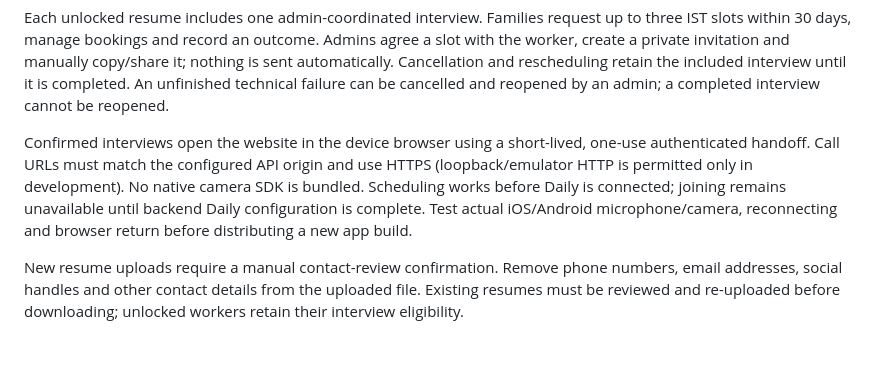
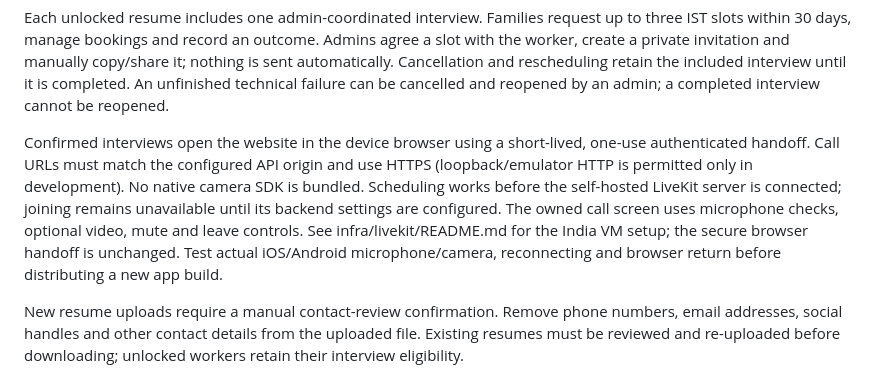
Before and after one commit to Daemon-Killer/budgetworker, a Markdown page: mobile/README.md, the part around the change. GitHub-like rendering; blank space fills up the shorter version.

Commit message:
Document self-hosted LiveKit calls in the mobile app

```diff
--- a/mobile/README.md
+++ b/mobile/README.md
@@ -12,7 +12,7 @@ Resume downloads use authenticated file requests and the system share/open inter
 
 Each unlocked resume includes one admin-coordinated interview. Families request up to three IST slots within 30 days, manage bookings and record an outcome. Admins agree a slot with the worker, create a private invitation and manually copy/share it; nothing is sent automatically. Cancellation and rescheduling retain the included interview until it is completed. An unfinished technical failure can be cancelled and reopened by an admin; a completed interview cannot be reopened.
 
-Confirmed interviews open the website in the device browser using a short-lived, one-use authenticated handoff. Call URLs must match the configured API origin and use HTTPS (loopback/emulator HTTP is permitted only in development). No native camera SDK is bundled. Scheduling works before Daily is connected; joining remains unavailable until backend Daily configuration is complete. Test actual iOS/Android microphone/camera, reconnecting and browser return before distributing a new app build.
+Confirmed interviews open the website in the device browser using a short-lived, one-use authenticated handoff. Call URLs must match the configured API origin and use HTTPS (loopback/emulator HTTP is permitted only in development). No native camera SDK is bundled. Scheduling works before the self-hosted LiveKit server is connected; joining remains unavailable until its backend settings are configured. The owned call screen uses microphone checks, optional video, mute and leave controls. See infra/livekit/README.md for the India VM setup; the secure browser handoff is unchanged. Test actual iOS/Android microphone/camera, reconnecting and browser return before distributing a new app build.
 
 New resume uploads require a manual contact-review confirmation. Remove phone numbers, email addresses, social handles and other contact details from the uploaded file. Existing resumes must be reviewed and re-uploaded before downloading; unlocked workers retain their interview eligibility.
 
```
